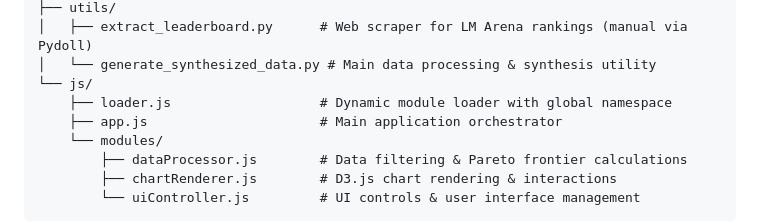
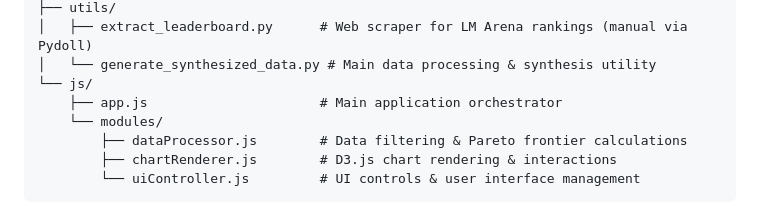
Before and after one commit to Paraplouis/llm-pareto-frontier, a Markdown page: README.md, the part around the change. Rendered like a GitHub page.

Commit message:
docs: remove stale loader.js reference from project structure

```diff
--- a/README.md
+++ b/README.md
@@ -49,7 +49,6 @@ and open http://localhost:8000 in your browser.
 │   ├── extract_leaderboard.py      # Web scraper for LM Arena rankings (manual via Pydoll)
 │   └── generate_synthesized_data.py # Main data processing & synthesis utility
 └── js/
-    ├── loader.js                   # Dynamic module loader with global namespace
     ├── app.js                      # Main application orchestrator
     └── modules/
         ├── dataProcessor.js        # Data filtering & Pareto frontier calculations
```
